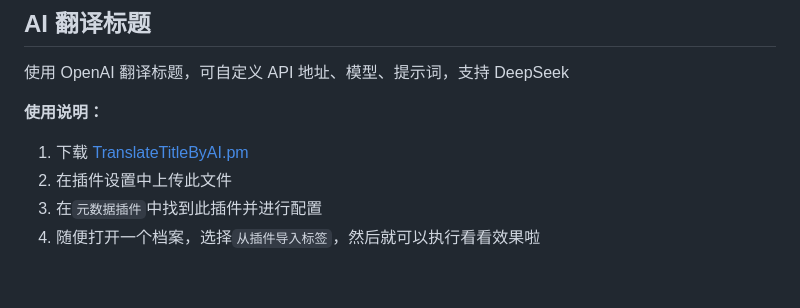
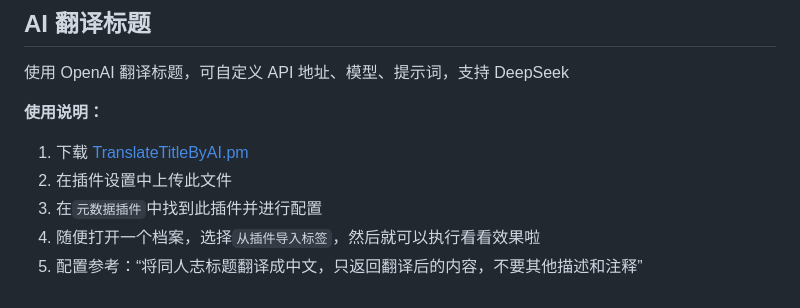
Before and after one commit to chu-shen/LANraragi-scripts, a Markdown page: README.md, the part around the change. Drawn GitHub-style.

Commit message:
fix: 添加翻译提示词
明确指定同人志可能翻译结果更佳

```diff
--- a/README.md
+++ b/README.md
@@ -89,3 +89,4 @@
 2. 在插件设置中上传此文件
 3. 在`元数据插件`中找到此插件并进行配置
 4. 随便打开一个档案，选择`从插件导入标签`，然后就可以执行看看效果啦
+5. 配置参考：“将同人志标题翻译成中文，只返回翻译后的内容，不要其他描述和注释”
```
